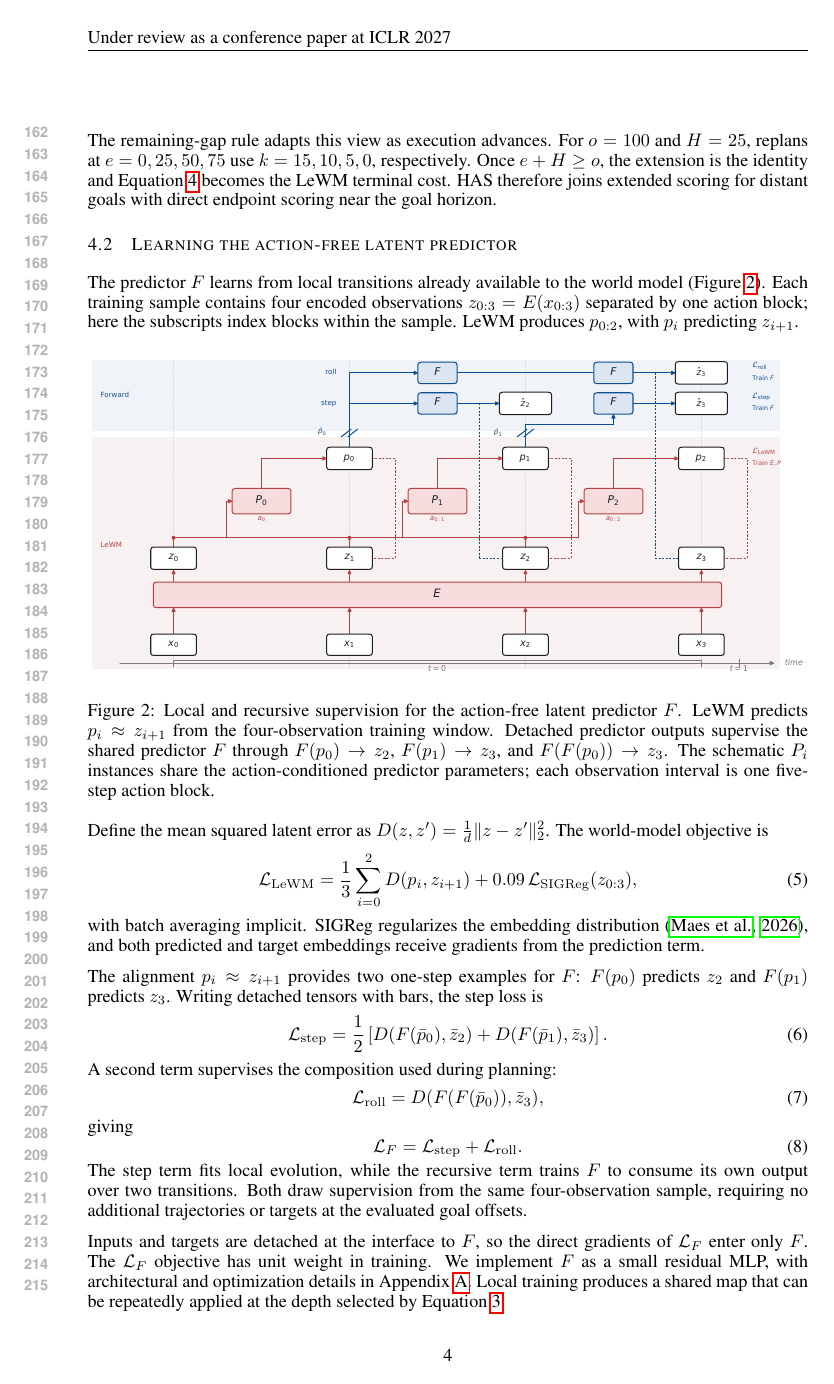
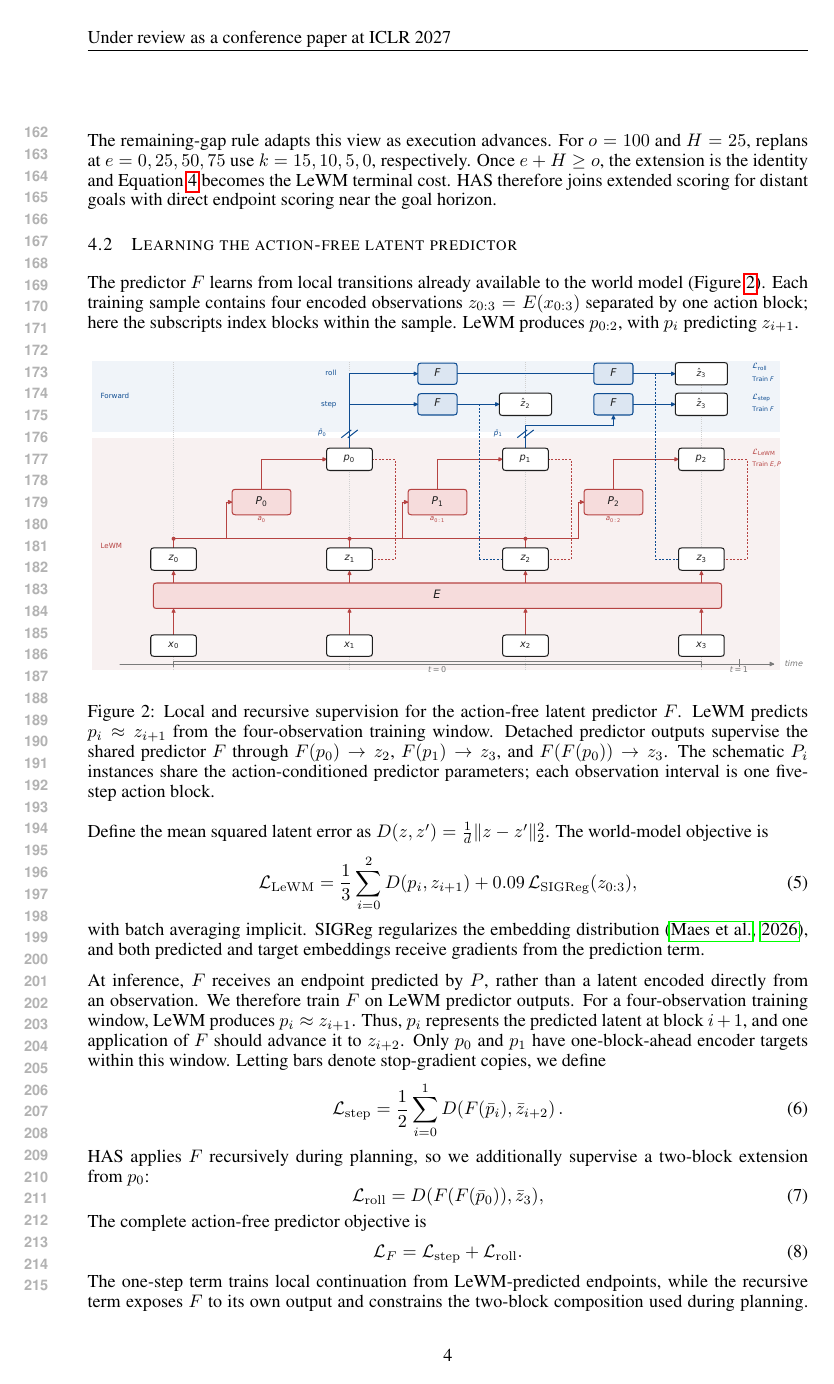
Before and after one commit to ybenzou/Forward-Backward-LeWM, a LaTeX paper (paper/iclr2027_conference.tex): page 4 of 11. Compiled offline with pdfLaTeX.

Commit message:
paper: clarify action-free predictor supervision

```diff
--- a/paper/iclr2027_conference.tex
+++ b/paper/iclr2027_conference.tex
@@ -317,28 +317,32 @@ with batch averaging implicit. SIGReg regularizes the embedding
 distribution~\citep{lewm2026}, and both predicted and target
 embeddings receive gradients from the prediction term.
 
-The alignment $p_i\approx z_{i+1}$ provides two one-step
-examples for $F$: $F(p_0)$ predicts $z_2$ and $F(p_1)$
-predicts $z_3$. Writing detached tensors with bars, the step loss is
+At inference, $F$ receives an endpoint predicted by $P$, rather than a
+latent encoded directly from an observation. We therefore train $F$ on
+LeWM predictor outputs. For a four-observation training window, LeWM
+produces $p_i\approx z_{i+1}$. Thus, $p_i$ represents the predicted
+latent at block $i+1$, and one application of $F$ should advance it to
+$z_{i+2}$. Only $p_0$ and $p_1$ have one-block-ahead encoder targets
+within this window. Letting bars denote stop-gradient copies, we define
 \begin{equation}
 \mathcal{L}_{\mathrm{step}}
-=\frac{1}{2}\left[
-D(F(\bar p_0),\bar z_2)+D(F(\bar p_1),\bar z_3)\right].
+=\frac{1}{2}\sum_{i=0}^{1}
+D\!\left(F(\bar p_i),\bar z_{i+2}\right).
 \label{eq:forward-step}
 \end{equation}
-A second term supervises the composition used during planning:
+HAS applies $F$ recursively during planning, so we additionally
+supervise a two-block extension from $p_0$:
 \begin{equation}
 \mathcal{L}_{\mathrm{roll}}
 =D(F(F(\bar p_0)),\bar z_3),
 \label{eq:forward-roll}
 \end{equation}
-giving
+The complete action-free predictor objective is
 \begin{equation}
 \mathcal{L}_F
 =\mathcal{L}_{\mathrm{step}}+\mathcal{L}_{\mathrm{roll}}.
 \label{eq:forward-total}
 \end{equation}
-The step term fits local evolution, while the recursive term
-trains $F$ to consume its own output over two transitions.
-Both draw supervision from the same four-observation sample, requiring
-no additional trajectories or targets at the evaluated goal offsets.
+The one-step term trains local continuation from LeWM-predicted
+endpoints, while the recursive term exposes $F$ to its own output and
+constrains the two-block composition used during planning. Gradients
@@ -345,6 +353,5 @@ no additional trajectories or targets at the evaluated goal offsets.
+offsets.
 
-Inputs and targets are detached at the interface to $F$,
-so the direct gradients of $\mathcal{L}_F$ enter only $F$.
 The $\mathcal{L}_F$ objective has unit weight in training.
 We implement $F$ as a small residual MLP, with architectural
 and optimization details in Appendix~\ref{app:implementation}.
```
Also changed, not shown: paper/iclr2027_conference.tex (4 more changed lines).
